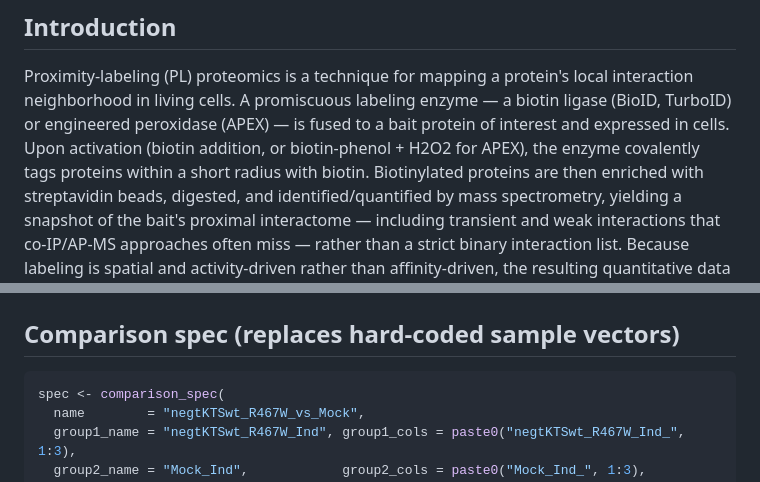
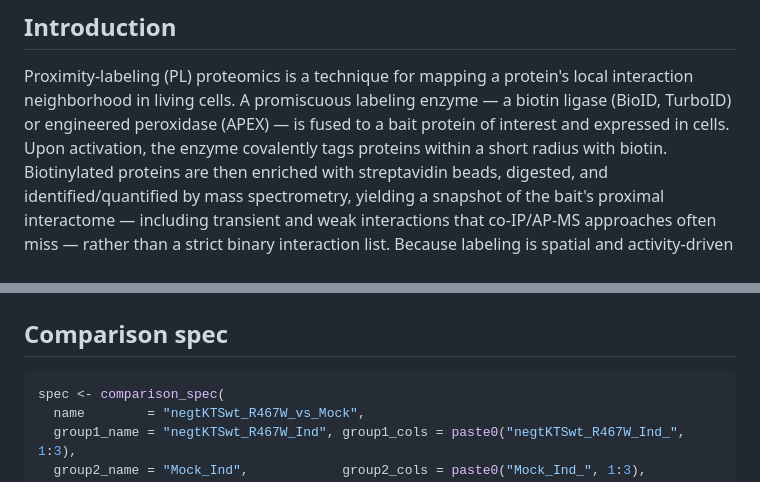
Before and after one commit to gucascau/ProxLabToolkit, a Markdown page: README.md, 2 parts joined by grey strips. Rendered like a GitHub page.

````diff
--- a/README.md
+++ b/README.md
@@ -6,8 +6,7 @@ Proximity-labeling (PL) proteomics is a technique for mapping a protein's
 local interaction neighborhood in living cells. A promiscuous labeling
 enzyme — a biotin ligase (BioID, TurboID) or engineered peroxidase (APEX) —
 is fused to a bait protein of interest and expressed in cells. Upon
-activation (biotin addition, or biotin-phenol + H2O2 for APEX), the enzyme
-covalently tags proteins within a short radius with
+activation, the enzyme covalently tags proteins within a short radius with
 biotin. Biotinylated proteins are then enriched with streptavidin beads,
 digested, and identified/quantified by mass spectrometry, yielding a
 snapshot of the bait's proximal interactome — including transient and
@@ -57,7 +56,7 @@ for that data.
 <img src="Figs/ProximalLabling.png" width="1500"/>
 
 
-## Comparison spec (replaces hard-coded sample vectors)
+## Comparison spec
 
 ```r
 spec <- comparison_spec(
````
